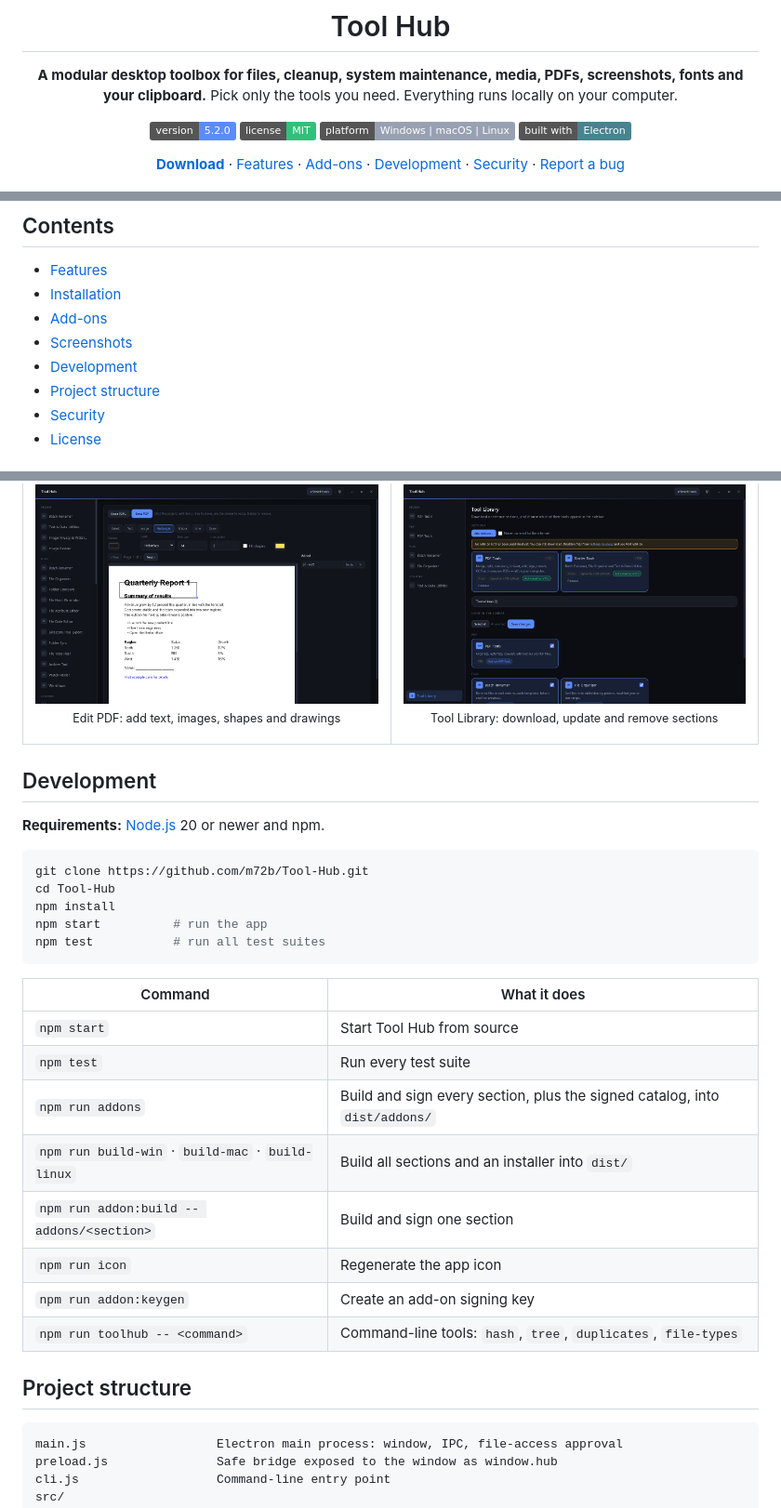
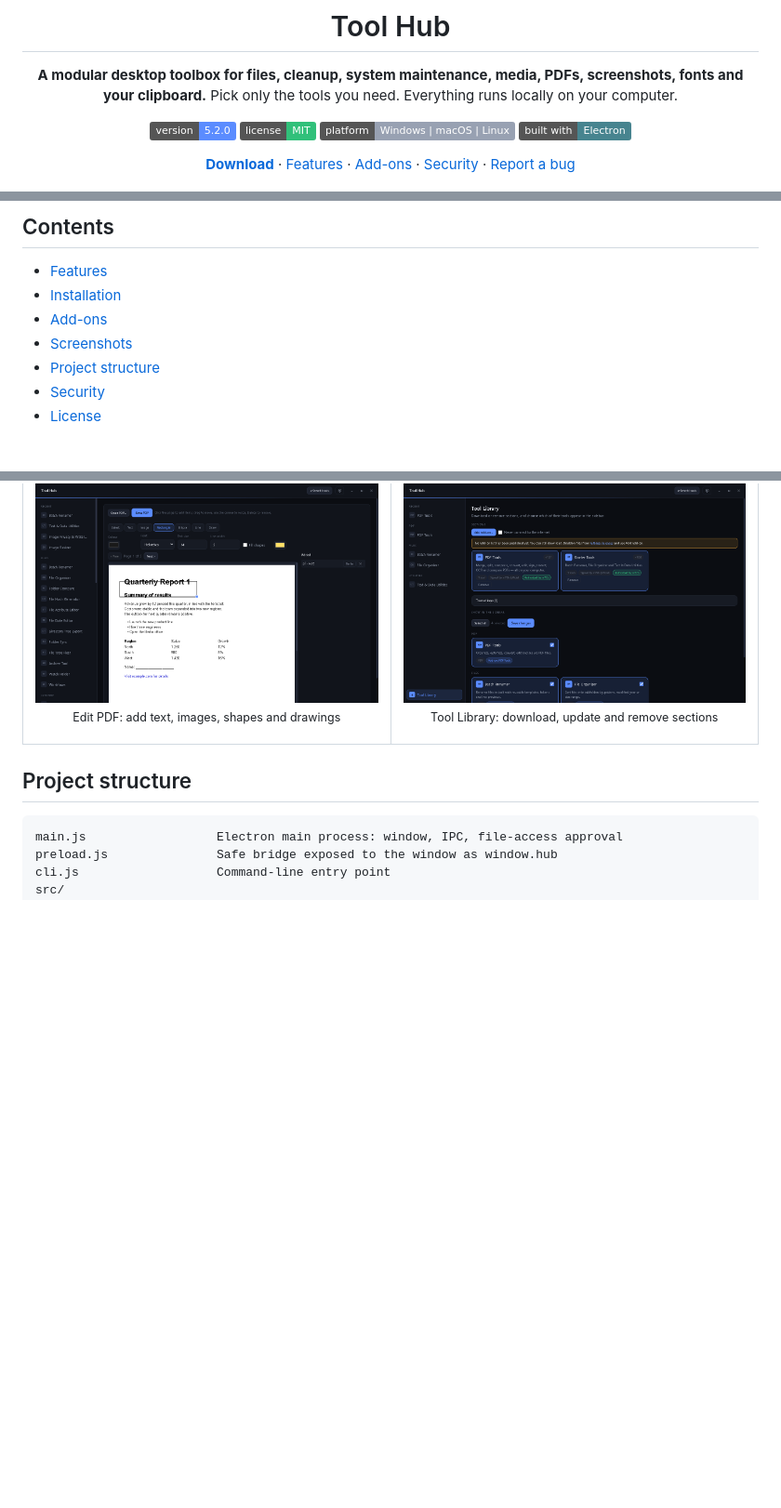
Before and after one commit to m72b/Tool-Hub, a Markdown page: README.md, 3 parts joined by grey strips. Shown at 93% size. Drawn GitHub-style; badges without logos; blank space fills up the shorter version.

Commit message:
Remove build instructions from the README

````diff
--- a/README.md
+++ b/README.md
@@ -33,7 +33,6 @@ Pick only the tools you need. Everything runs locally on your computer.
 [**Download**](https://github.com/m72b/Tool-Hub/releases) ·
 [Features](#features) ·
 [Add-ons](#add-ons) ·
-[Development](#development) ·
 [Security](#security) ·
 [Report a bug](https://github.com/m72b/Tool-Hub/issues)
 
@@ -49,7 +48,6 @@ Pick only the tools you need. Everything runs locally on your computer.
 - [Installation](#installation)
 - [Add-ons](#add-ons)
 - [Screenshots](#screenshots)
-- [Development](#development)
 - [Project structure](#project-structure)
 - [Security](#security)
 - [License](#license)
@@ -99,29 +97,6 @@ Each add-on's Ed25519 signature and the hash of every file inside it are checked
   </tr>
 </table>
 
-## Development
-
-**Requirements:** [Node.js](https://nodejs.org/) 20 or newer and npm.
-
-```bash
-git clone https://github.com/m72b/Tool-Hub.git
-cd Tool-Hub
-npm install
-npm start          # run the app
-npm test           # run all test suites
-```
-
-| Command | What it does |
-|---|---|
-| `npm start` | Start Tool Hub from source |
-| `npm test` | Run every test suite |
-| `npm run addons` | Build and sign every section, plus the signed catalog, into `dist/addons/` |
-| `npm run build-win` · `build-mac` · `build-linux` | Build all sections and an installer into `dist/` |
-| `npm run addon:build -- addons/<section>` | Build and sign one section |
-| `npm run icon` | Regenerate the app icon |
-| `npm run addon:keygen` | Create an add-on signing key |
-| `npm run toolhub -- <command>` | Command-line tools: `hash`, `tree`, `duplicates`, `file-types` |
-
 ## Project structure
 
 ```
````
